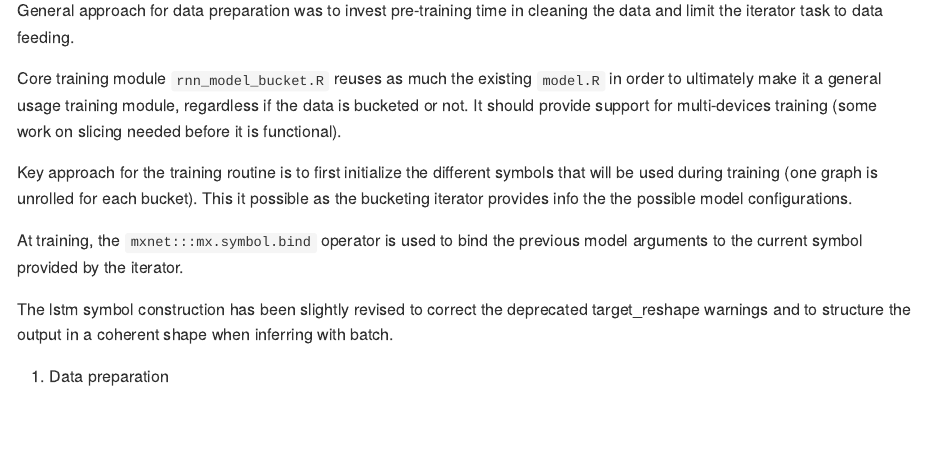
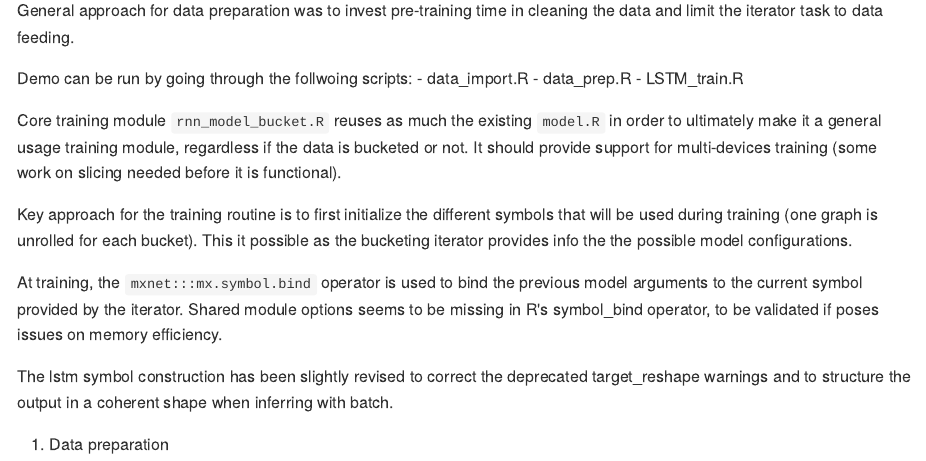
Before and after one commit to jeremiedb/mxnet_R_bucketing, an R Markdown document (README.Rmd): the page in a window 1100 px wide, from 180 px down. The pictures show the output file README.md that the author committed with the source, drawn offline in the style of GitHub.

Commit message:
Clean up

```diff
--- a/README.Rmd
+++ b/README.Rmd
@@ -23,11 +23,16 @@ source("rnn_model_bucket.R")
 
 General approach for data preparation was to invest pre-training time in cleaning the data and limit the iterator task to data feeding.
 
+Demo can be run by going through the follwoing scripts:
+  - data_import.R
+  - data_prep.R
+  - LSTM_train.R
+
 Core training module `rnn_model_bucket.R` reuses as much the existing `model.R` in order to ultimately make it a general usage training module, regardless if the data is bucketed or not. It should provide support for multi-devices training (some work on slicing needed before it is functional).
 
 Key approach for the training routine is to first initialize the different symbols that will be used during  training (one graph is unrolled for each bucket). This it possible as the bucketing iterator provides info the the possible model configurations.
 
-At training, the `mxnet:::mx.symbol.bind` operator is used to bind the previous model arguments to the current symbol provided by the iterator.
+At training, the `mxnet:::mx.symbol.bind` operator is used to bind the previous model arguments to the current symbol provided by the iterator. Shared module options seems to be missing in R's symbol_bind operator, to be validated if poses issues on memory efficiency.
 
 The lstm symbol construction has been slightly revised to correct the deprecated target_reshape warnings and to structure the output in a coherent shape when inferring with batch.
 
```
Also changed, not shown: LSTM_train.R (+1 -1 lines), data_prep.R (+0 -1 lines), README.md, 1 other file.
